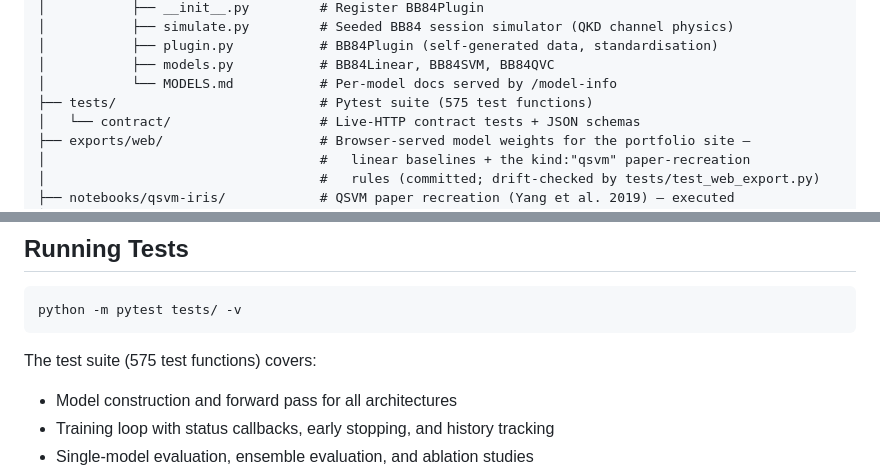
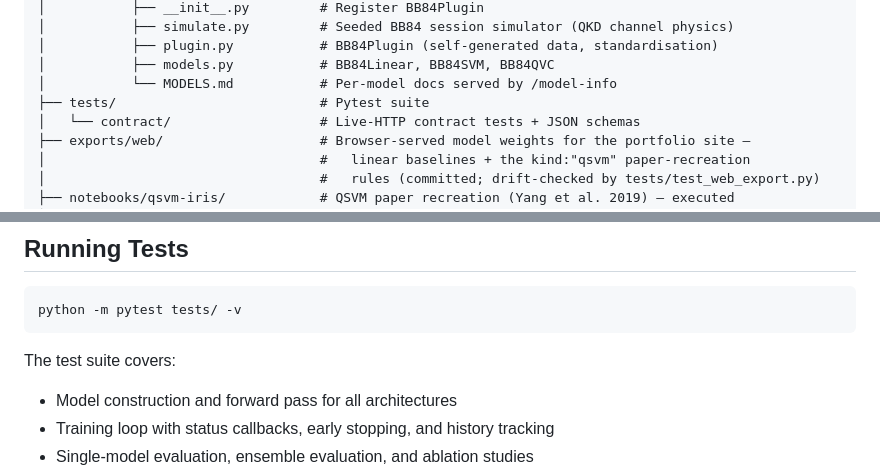
Before and after one commit to andypeterson2/quantum-machine-learning, a Markdown page: README.md, 2 parts joined by grey strips. Drawn GitHub-style.

Commit message:
dropped the test count the README had to match

````diff
--- a/README.md
+++ b/README.md
@@ -230,7 +230,7 @@ quantum-machine-learning/
 │           ├── plugin.py           # BB84Plugin (self-generated data, standardisation)
 │           ├── models.py           # BB84Linear, BB84SVM, BB84QVC
 │           └── MODELS.md           # Per-model docs served by /model-info
-├── tests/                          # Pytest suite (575 test functions)
+├── tests/                          # Pytest suite
 │   └── contract/                   # Live-HTTP contract tests + JSON schemas
 ├── exports/web/                    # Browser-served model weights for the portfolio site —
 │                                   #   linear baselines + the kind:"qsvm" paper-recreation
@@ -472,7 +472,7 @@ architectures, whatever the point estimates suggest.
 python -m pytest tests/ -v
 ```
 
-The test suite (575 test functions) covers:
+The test suite covers:
 - Model construction and forward pass for all architectures
 - Training loop with status callbacks, early stopping, and history tracking
 - Single-model evaluation, ensemble evaluation, and ablation studies
````
